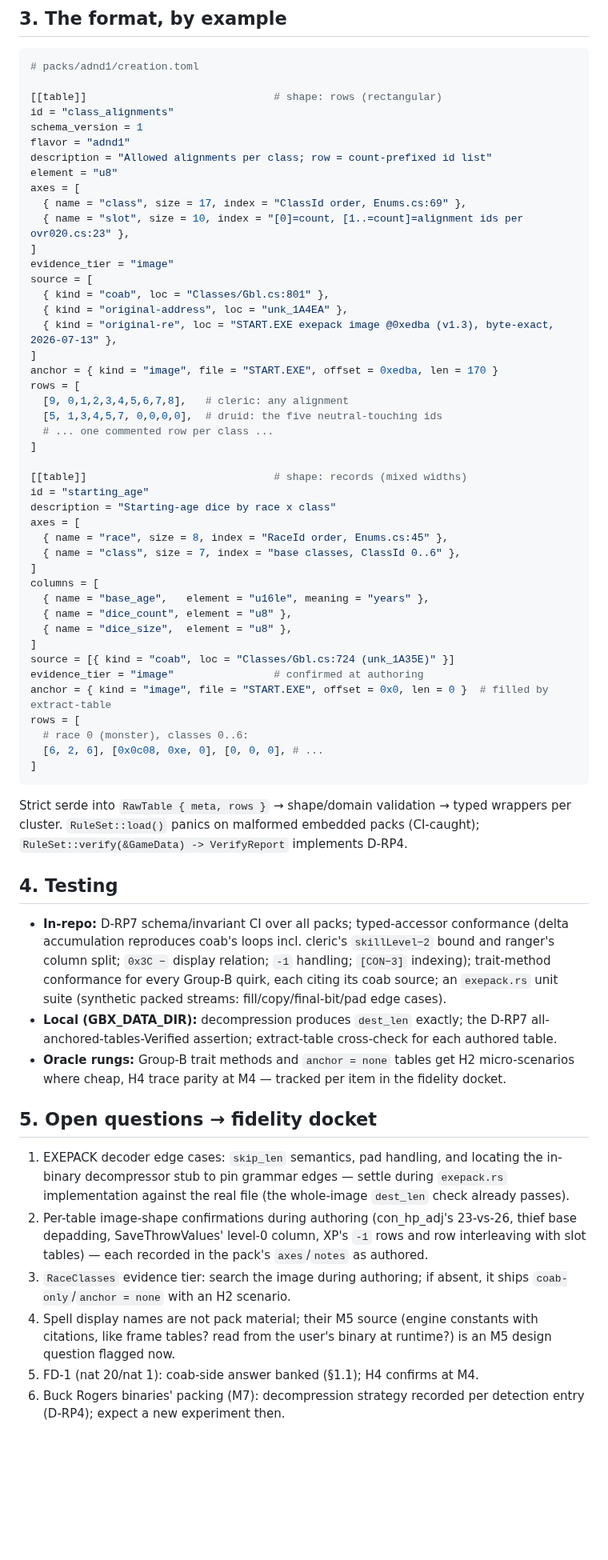
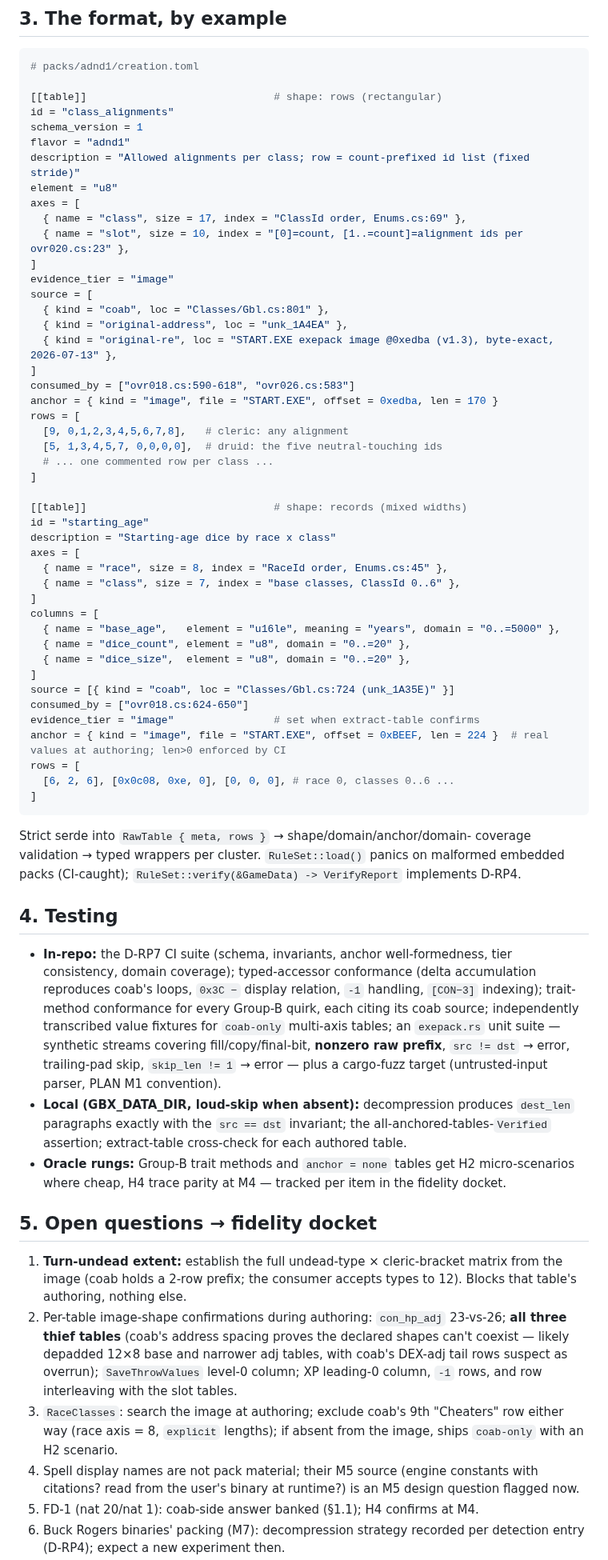
Before and after one commit to bryansh/restrike, a Markdown page: docs/design/rules-packs.md, the part around one of its changes. Shown at 80% size. Rendered like a GitHub page; blank space fills up the shorter version.

````diff
--- a/docs/design/rules-packs.md
+++ b/docs/design/rules-packs.md
@@ -243,7 +270,7 @@ wasm-clean.
 id = "class_alignments"
 schema_version = 1
 flavor = "adnd1"
-description = "Allowed alignments per class; row = count-prefixed id list"
+description = "Allowed alignments per class; row = count-prefixed id list (fixed stride)"
 element = "u8"
 axes = [
   { name = "class", size = 17, index = "ClassId order, Enums.cs:69" },
@@ -255,6 +282,7 @@ source = [
   { kind = "original-address", loc = "unk_1A4EA" },
   { kind = "original-re", loc = "START.EXE exepack image @0xedba (v1.3), byte-exact, 2026-07-13" },
 ]
+consumed_by = ["ovr018.cs:590-618", "ovr026.cs:583"]
 anchor = { kind = "image", file = "START.EXE", offset = 0xedba, len = 170 }
 rows = [
   [9, 0,1,2,3,4,5,6,7,8],   # cleric: any alignment
@@ -270,54 +298,61 @@ axes = [
   { name = "class", size = 7, index = "base classes, ClassId 0..6" },
 ]
 columns = [
-  { name = "base_age",   element = "u16le", meaning = "years" },
-  { name = "dice_count", element = "u8" },
-  { name = "dice_size",  element = "u8" },
+  { name = "base_age",   element = "u16le", meaning = "years", domain = "0..=5000" },
+  { name = "dice_count", element = "u8", domain = "0..=20" },
+  { name = "dice_size",  element = "u8", domain = "0..=20" },
 ]
 source = [{ kind = "coab", loc = "Classes/Gbl.cs:724 (unk_1A35E)" }]
-evidence_tier = "image"                # confirmed at authoring
-anchor = { kind = "image", file = "START.EXE", offset = 0x0, len = 0 }  # filled by extract-table
+consumed_by = ["ovr018.cs:624-650"]
+evidence_tier = "image"                # set when extract-table confirms
+anchor = { kind = "image", file = "START.EXE", offset = 0xBEEF, len = 224 }  # real values at authoring; len>0 enforced by CI
 rows = [
-  # race 0 (monster), classes 0..6:
-  [6, 2, 6], [0x0c08, 0xe, 0], [0, 0, 0], # ...
+  [6, 2, 6], [0x0c08, 0xe, 0], [0, 0, 0], # race 0, classes 0..6 ...
 ]
 ```
 
-Strict serde into `RawTable { meta, rows }` → shape/domain validation →
-typed wrappers per cluster. `RuleSet::load()` panics on malformed embedded
-packs (CI-caught); `RuleSet::verify(&GameData) -> VerifyReport` implements
-D-RP4.
+Strict serde into `RawTable { meta, rows }` → shape/domain/anchor/domain-
+coverage validation → typed wrappers per cluster. `RuleSet::load()` panics on
+malformed embedded packs (CI-caught); `RuleSet::verify(&GameData) ->
+VerifyReport` implements D-RP4.
 
 ## 4. Testing
 
-- **In-repo:** D-RP7 schema/invariant CI over all packs; typed-accessor
-  conformance (delta accumulation reproduces coab's loops incl. cleric's
-  `skillLevel−2` bound and ranger's column split; `0x3C −` display relation;
-  `-1` handling; `[CON−3]` indexing); trait-method conformance for every
-  Group-B quirk, each citing its coab source; an `exepack.rs` unit suite
-  (synthetic packed streams: fill/copy/final-bit/pad edge cases).
-- **Local (GBX_DATA_DIR):** decompression produces `dest_len` exactly;
-  the D-RP7 all-anchored-tables-Verified assertion; extract-table
-  cross-check for each authored table.
+- **In-repo:** the D-RP7 CI suite (schema, invariants, anchor
+  well-formedness, tier consistency, domain coverage); typed-accessor
+  conformance (delta accumulation reproduces coab's loops, `0x3C −` display
+  relation, `-1` handling, `[CON−3]` indexing); trait-method conformance for
+  every Group-B quirk, each citing its coab source; independently
+  transcribed value fixtures for `coab-only` multi-axis tables; an
+  `exepack.rs` unit suite — synthetic streams covering fill/copy/final-bit,
+  **nonzero raw prefix**, `src != dst` → error, trailing-pad skip,
+  `skip_len != 1` → error — plus a cargo-fuzz target (untrusted-input
+  parser, PLAN M1 convention).
+- **Local (GBX_DATA_DIR, loud-skip when absent):** decompression produces
+  `dest_len` paragraphs exactly with the `src == dst` invariant; the
+  all-anchored-tables-`Verified` assertion; extract-table cross-check for
+  each authored table.
 - **Oracle rungs:** Group-B trait methods and `anchor = none` tables get H2
   micro-scenarios where cheap, H4 trace parity at M4 — tracked per item in
   the fidelity docket.
 
 ## 5. Open questions → fidelity docket
 
-1. EXEPACK decoder edge cases: `skip_len` semantics, pad handling, and
-   locating the in-binary decompressor stub to pin grammar edges — settle
-   during `exepack.rs` implementation against the real file (the
-   whole-image `dest_len` check already passes).
-2. Per-table image-shape confirmations during authoring (con_hp_adj's
-   23-vs-26, thief base depadding, SaveThrowValues' level-0 column, XP's
-   `-1` rows and row interleaving with slot tables) — each recorded in the
-   pack's `axes`/`notes` as authored.
-3. `RaceClasses` evidence tier: search the image during authoring; if
-   absent, it ships `coab-only`/`anchor = none` with an H2 scenario.
+1. **Turn-undead extent:** establish the full undead-type × cleric-bracket
+   matrix from the image (coab holds a 2-row prefix; the consumer accepts
+   types to 12). Blocks that table's authoring, nothing else.
+2. Per-table image-shape confirmations during authoring: `con_hp_adj`
+   23-vs-26; **all three thief tables** (coab's address spacing proves the
+   declared shapes can't coexist — likely depadded 12×8 base and narrower
+   adj tables, with coab's DEX-adj tail rows suspect as overrun);
+   `SaveThrowValues` level-0 column; XP leading-0 column, `-1` rows, and
+   row interleaving with the slot tables.
+3. `RaceClasses`: search the image at authoring; exclude coab's 9th
+   "Cheaters" row either way (race axis = 8, `explicit` lengths); if
+   absent from the image, ships `coab-only` with an H2 scenario.
 4. Spell display names are not pack material; their M5 source (engine
-   constants with citations, like frame tables? read from the user's binary
-   at runtime?) is an M5 design question flagged now.
+   constants with citations? read from the user's binary at runtime?) is an
+   M5 design question flagged now.
 5. FD-1 (nat 20/nat 1): coab-side answer banked (§1.1); H4 confirms at M4.
 6. Buck Rogers binaries' packing (M7): decompression strategy recorded per
    detection entry (D-RP4); expect a new experiment then.
````
Also changed, not shown: other parts of docs/design/rules-packs.md (+204 -174 lines).
